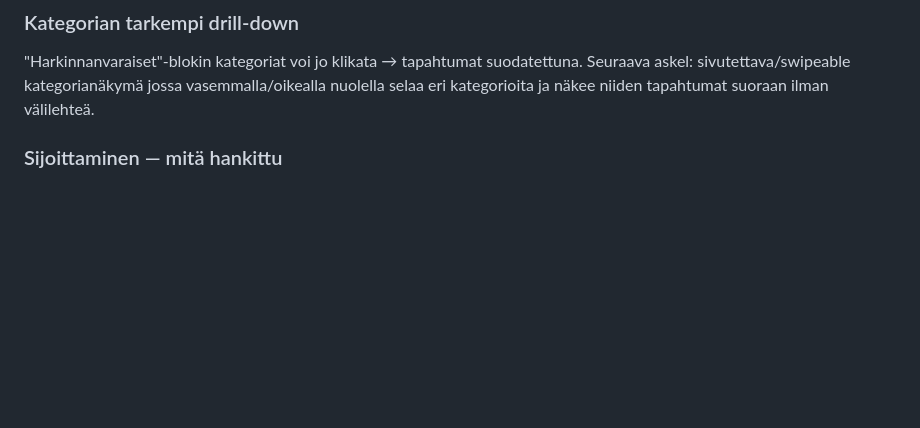
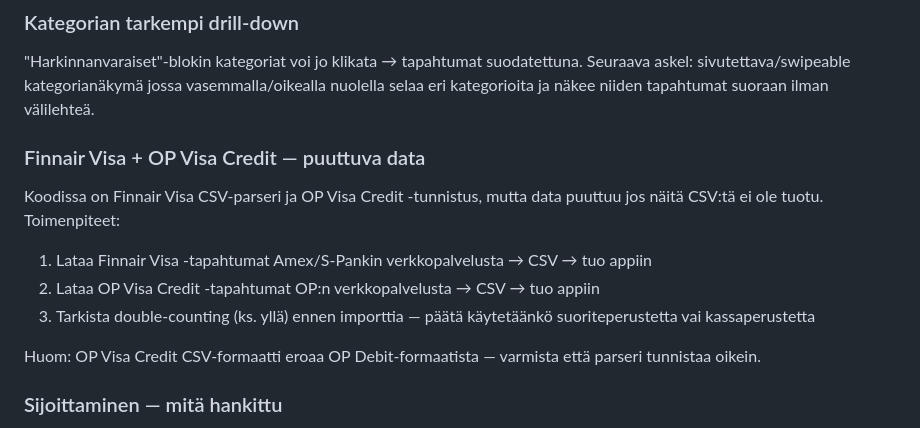
Before and after one commit to henrikkikellberg-lgtm/oma-talous, a Markdown page: BACKLOG.md, the part around one of its changes. GitHub-like rendering; blank space fills up the shorter version.

```diff
--- a/BACKLOG.md
+++ b/BACKLOG.md
@@ -12,6 +51,15 @@ Nykyinen fallback (edellinen kk jos ei tuloja) toimii ok, mutta oikea ratkaisu:
 
 ### Kategorian tarkempi drill-down
 "Harkinnanvaraiset"-blokin kategoriat voi jo klikata → tapahtumat suodatettuna. Seuraava askel: sivutettava/swipeable kategorianäkymä jossa vasemmalla/oikealla nuolella selaa eri kategorioita ja näkee niiden tapahtumat suoraan ilman välilehteä.
+
+### Finnair Visa + OP Visa Credit — puuttuva data
+
+Koodissa on Finnair Visa CSV-parseri ja OP Visa Credit -tunnistus, mutta data puuttuu jos näitä CSV:tä ei ole tuotu. Toimenpiteet:
+1. Lataa Finnair Visa -tapahtumat Amex/S-Pankin verkkopalvelusta → CSV → tuo appiin
+2. Lataa OP Visa Credit -tapahtumat OP:n verkkopalvelusta → CSV → tuo appiin
+3. Tarkista double-counting (ks. yllä) ennen importtia — päätä käytetäänkö suoriteperustetta vai kassaperustetta
+
+Huom: OP Visa Credit CSV-formaatti eroaa OP Debit-formaatista — varmista että parseri tunnistaa oikein.
 
 ### Sijoittaminen — mitä hankittu
 Sijoittaminen-kategorian tapahtumat näyttävät vain summat. Lisäys: klikattaessa näkee mitä rahastoa/osaketta on ostettu (payee-kentästä).
```
Also changed, not shown: other parts of BACKLOG.md (+39 -0 lines).
